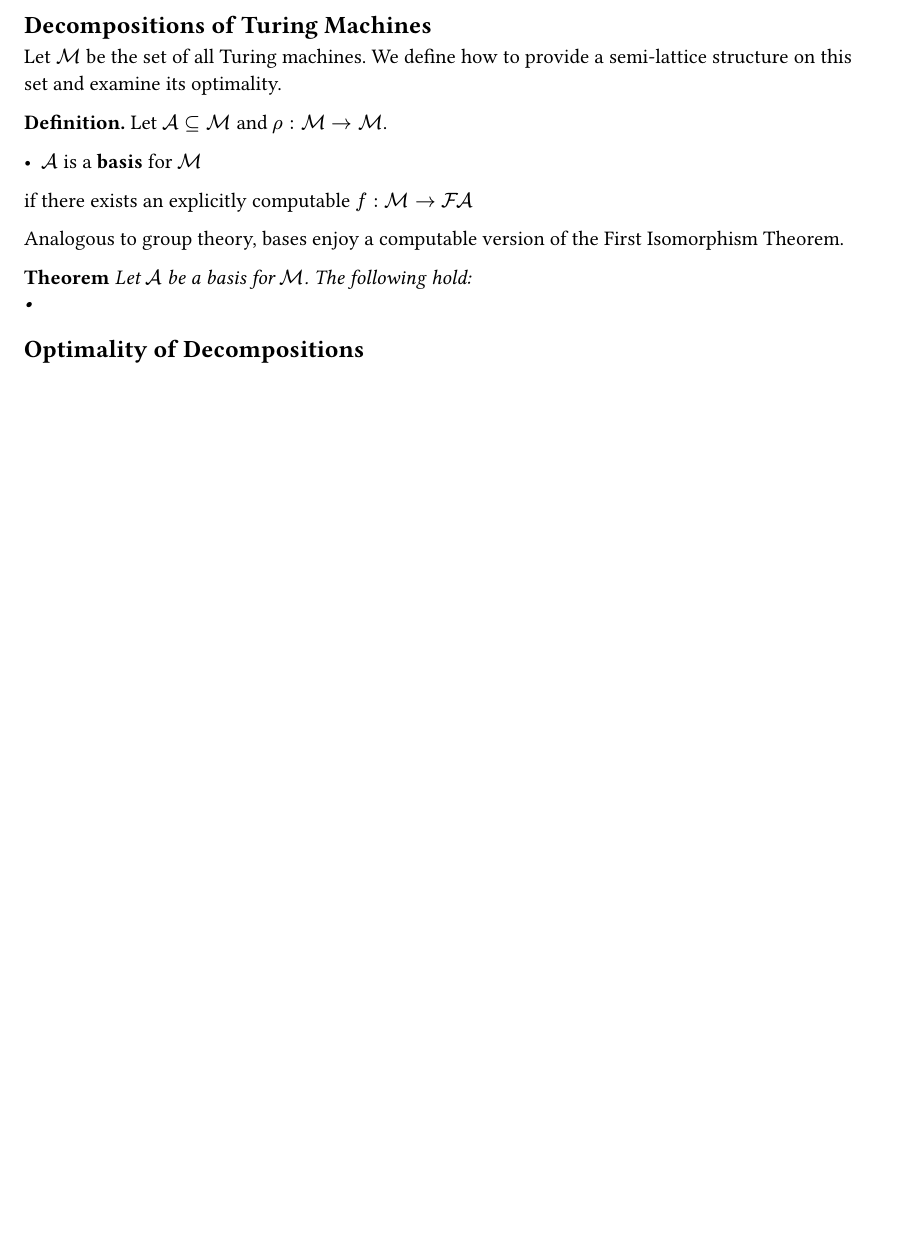
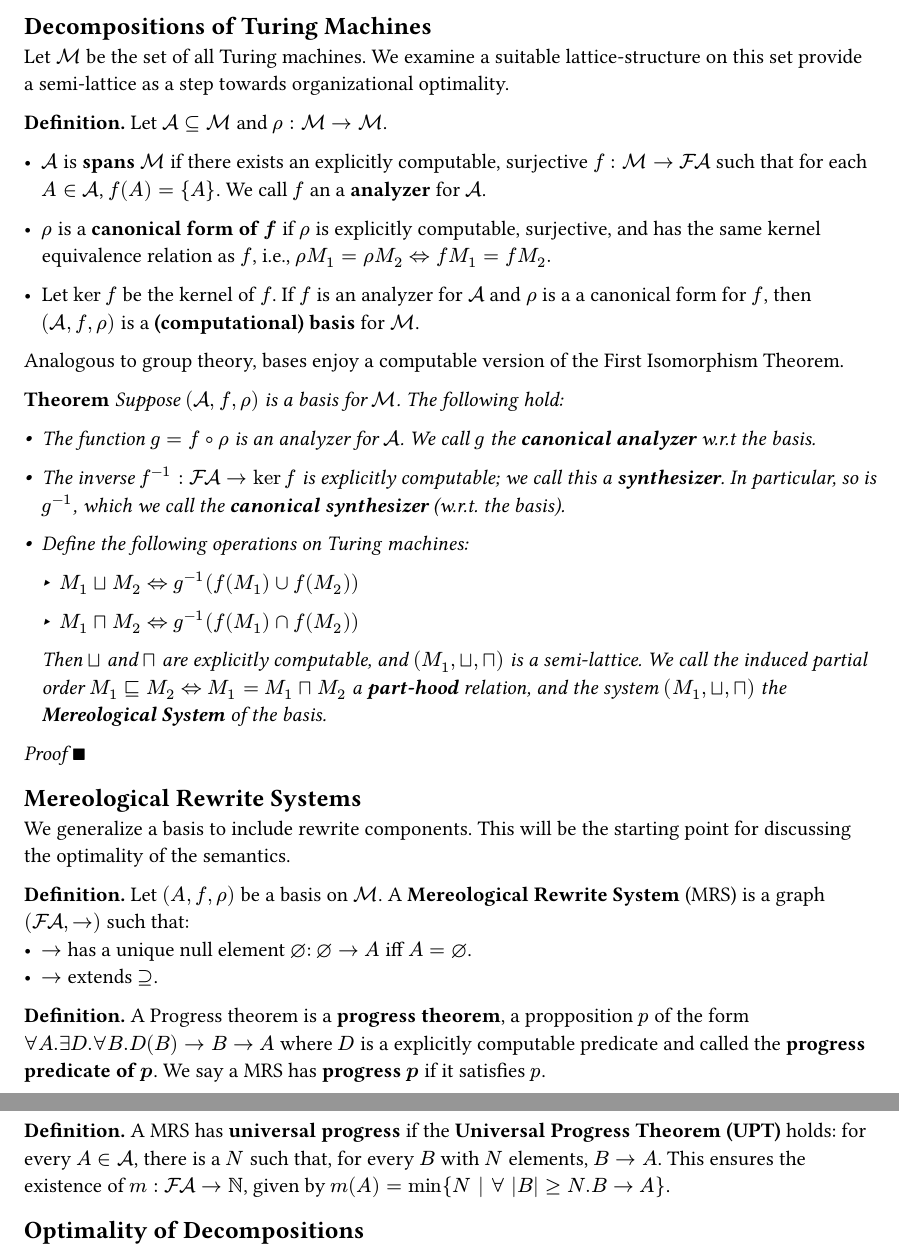
Before and after one commit to oscar-bender-stone/honors-thesis, a Typst document (source/index.typ, which reads source/foundations.typ): part of the page before the commit and two parts of pages 2 and 3 of 3 after it, the two joined at a grey line, cut so that both start at the same text, the shorter picture padded with empty space. Compiled offline with Typst 0.15.

Commit message:
Added main theorem on bases and started rewrite systems

```diff
--- a/source/foundations.typ
+++ b/source/foundations.typ
@@ -50,19 +89,33 @@ for Welkin are completely contained in $PA$.
 #let fin(s) = $cal("F")cal(A)$
 
 Let $tms$ be the set of all Turing machines.
-We define how to provide a semi-lattice
-structure on this set and examine its optimality.
+We examine a suitable lattice-structure on this set provide a semi-lattice
+as a step towards organizational optimality.
 
 *Definition.* Let $cal(A) subset.eq tms$ and $rho: tms -> tms$.
 
-- $cal(A)$ is a *basis* for $tms$
-if there exists an explicitly computable #box($f: tms -> fin(cal(A))$)
+- $cal(A)$ is *spans* $tms$ if there exists an explicitly computable, surjective #box($f: tms -> fin(cal(A))$)
+  such that for each $A in cal(A)$, $f(A) = {A}$. We call $f$ an a *analyzer* for $cal(A)$.
+
+- $rho$ is a *canonical form of $f$* if $rho$ is explicitly computable, surjective,
+  and has the same kernel equivalence relation as $f$, i.e.,
+  $rho M_1 = rho M_2 <=> f M_1 = f M_2.$
+
+- Let $ker f$ be the kernel of $f$. If $f$ is an analyzer for $cal(A)$ and $rho$
+  is a a canonical
+  form for $f$, then $(cal(A), f, rho)$ is a *(computational) basis* for $tms$.
 
 Analogous to group theory, bases enjoy a computable version of the First Isomorphism
 Theorem.
 
 *Theorem*
 #emph[
-  Let $cal(A)$ be a basis for $tms$. The following hold:
-  -
+  Suppose $(cal(A), f, rho)$ is a basis for $tms$. The following hold:
+  - The function $g = f compose rho$ is an analyzer for $cal(A)$. We call $g$ the *canonical analyzer*
+    w.r.t the basis.
+  - The inverse $f^(-1): fin(cal(A)) -> ker f$ is explicitly computable; we call
+    this
+    a *synthesizer*. In particular, so is $g^(-1)$, which we call the *canonical synthesizer*
+    (w.r.t. the basis).
 
+  - Define the following operations on Turing machines:
@@ -69,3 +127,29 @@ Theorem.
+    is a semi-lattice. We call the induced partial order $M_1 subset.sq.eq M_2 <=> M_1 = M_1 inter.sq M_2$
+    a *part-hood* relation, and the system
+    $(M_1, union.sq, inter.sq)$ the *Mereological System* of the basis.
 ]
 
+_Proof_ $qed$
+
+== Mereological Rewrite Systems
+
+We generalize a basis to include rewrite components. This will be the starting point
+for discussing the optimality of the semantics.
+
+*Definition.* Let $(A, f, rho)$ be a basis on $tms$. A *Mereological Rewrite System*
+(MRS) is a graph $(fin(cal(A)), ->)$ such that:
+- $->$ has a unique null element $emptyset$: $emptyset -> A$ iff $A = emptyset$.
+- $->$ extends $supset.eq$.
+
+*Definition.* A Progress theorem is a *progress theorem*, a propposition $p$ of the
+form $forall A. exists D. forall B. D(B) -> B -> A$
+where $D$ is a explicitly computable predicate and called the *progress predicate of $p$*.
+We say a MRS has *progress $p$* if it satisfies $p$.
+
+*Definition.* A MRS has *universal progress* if the *Universal Progress Theorem (UPT)*
+holds: for every $A in cal(A)$,
+there is a $N$ such that, for every $B$ with $N$ elements, $B -> A$.
+This ensures the existence of $m: fin(cal(A)) -> NN$, given by
+$m(A) = min {N | forall |B| >= N. B -> A}$.
+
 == Optimality of Decompositions
```
Also changed, not shown: source/foundations.typ (50 more changed lines).
